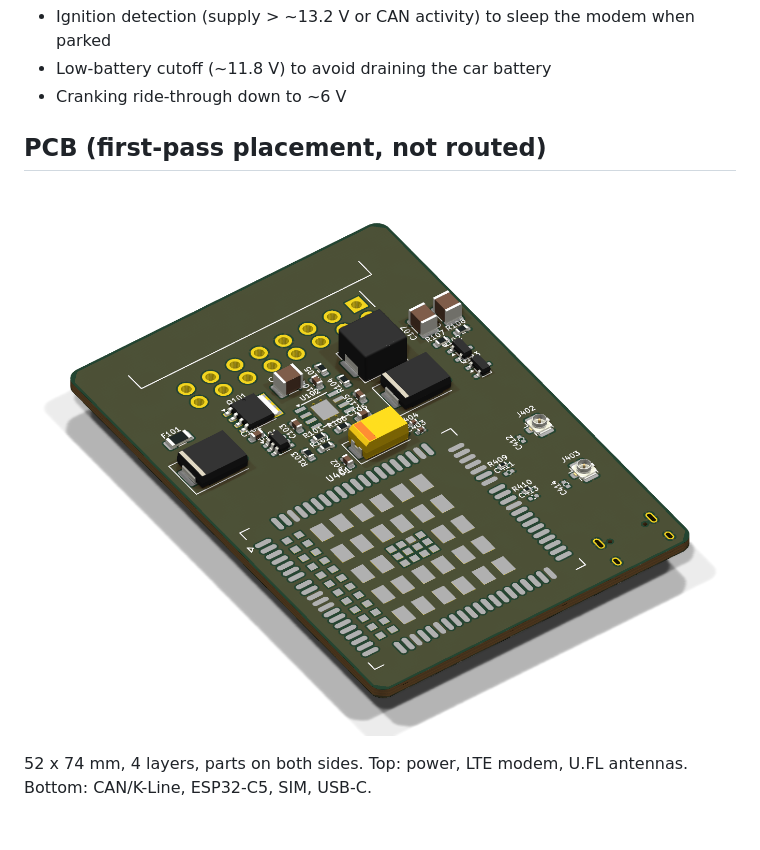
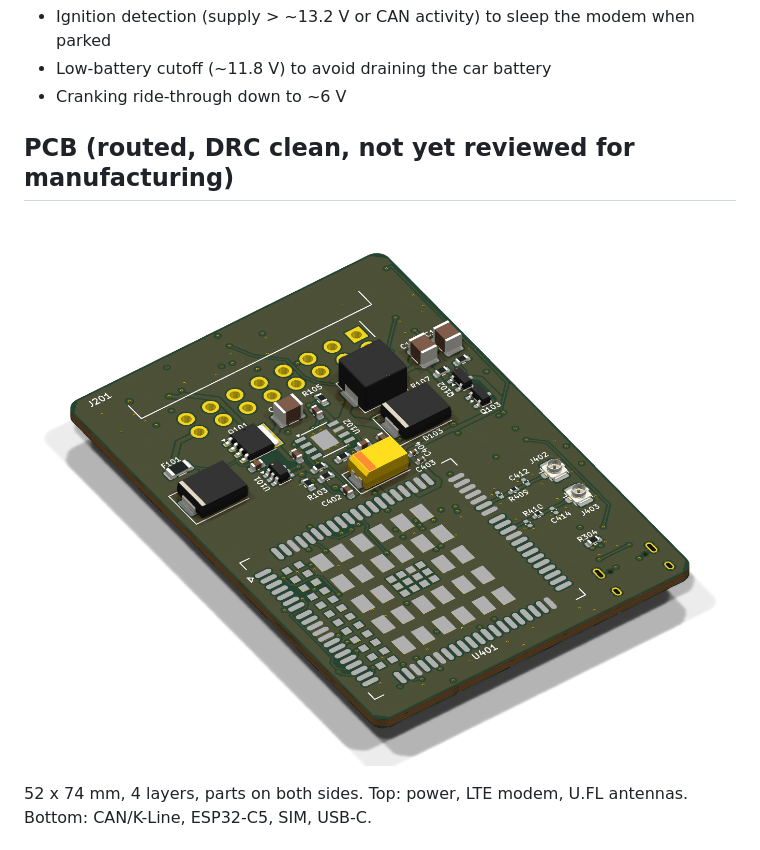
Before and after one commit to peterbaumert/obd-v2x-dongle, a Markdown page: README.md, the part around the change. Drawn GitHub-style; pictures changed too: docs/img/pcb-iso.png.

```diff
--- a/README.md
+++ b/README.md
@@ -23,7 +23,7 @@ Quectel EC200U-EU (LTE Cat 1 + GNSS) ── LTE main + GNSS antennas (U.FL), nan
 - Low-battery cutoff (~11.8 V) to avoid draining the car battery
 - Cranking ride-through down to ~6 V
 
-## PCB (first-pass placement, not routed)
+## PCB (routed, DRC clean, not yet reviewed for manufacturing)
 
 ![PCB](docs/img/pcb-iso.png)
 
```
Also changed, not shown: CLAUDE.md (+4 -0 lines), docs/img/pcb-bottom.png, docs/img/pcb-top.png, 4 other files.
